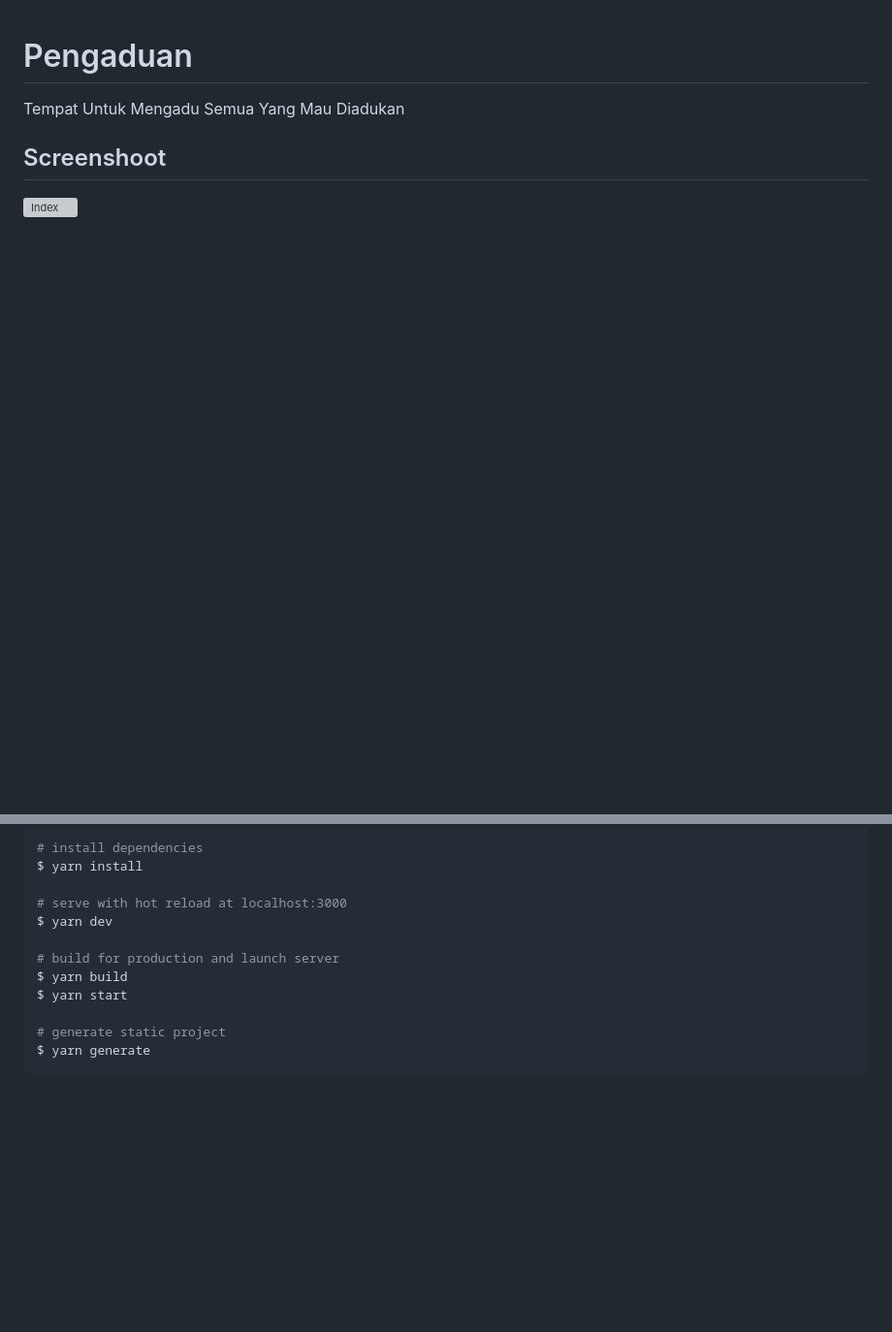
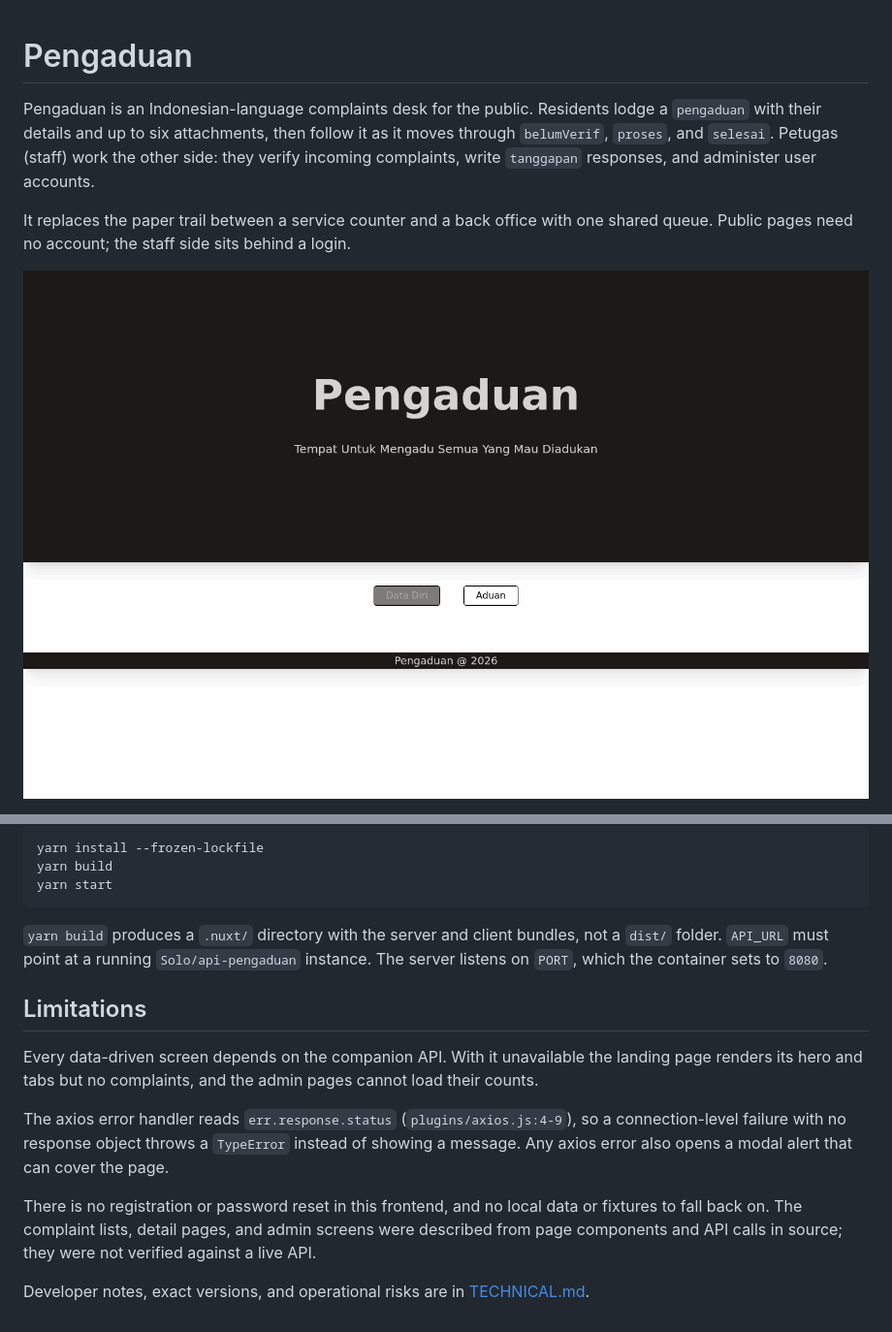
Before and after one commit to Richie-Z/frontend-pengaduan, a Markdown page: README.md, 2 parts joined by grey strips. Shown at 97% size. Rendered like a GitHub page; pictures changed too: docs/screenshots/01-home.png (added); blank space fills up the shorter version; grey boxes are pictures that could not be loaded.

Commit message:
docs: document frontend-pengaduan

````diff
--- a/README.md
+++ b/README.md
@@ -1,8 +1,12 @@
 # Pengaduan
 
-Tempat Untuk Mengadu Semua Yang Mau Diadukan
+Pengaduan is an Indonesian-language complaints desk for the public. Residents lodge a
+`pengaduan` with their details and up to six attachments, then follow it as it moves
+through `belumVerif`, `proses`, and `selesai`. Petugas (staff) work the other side: they
+verify incoming complaints, write `tanggapan` responses, and administer user accounts.
 
-## Screenshoot
+It replaces the paper trail between a service counter and a back office with one shared
+queue. Public pages need no account; the staff side sits behind a login.
 
-![Index](./static/screenshoot/index.png)
+![The public landing page: the Pengaduan hero and its Data Diri and Aduan tabs](docs/screenshots/01-home.png)
 
@@ -14,15 +57,26 @@ Tempat Untuk Mengadu Semua Yang Mau Diadukan
 
 ```bash
-# install dependencies
-$ yarn install
+yarn install --frozen-lockfile
+yarn build
+yarn start
+```
 
-# serve with hot reload at localhost:3000
-$ yarn dev
+`yarn build` produces a `.nuxt/` directory with the server and client bundles, not a
+`dist/` folder. `API_URL` must point at a running `Solo/api-pengaduan` instance. The server
+listens on `PORT`, which the container sets to `8080`.
 
-# build for production and launch server
-$ yarn build
-$ yarn start
+## Limitations
 
-# generate static project
-$ yarn generate
-```
+Every data-driven screen depends on the companion API. With it unavailable the landing
+page renders its hero and tabs but no complaints, and the admin pages cannot load their
+counts.
+
+The axios error handler reads `err.response.status` (`plugins/axios.js:4-9`), so a
+connection-level failure with no response object throws a `TypeError` instead of showing a
+message. Any axios error also opens a modal alert that can cover the page.
+
+There is no registration or password reset in this frontend, and no local data or fixtures
+to fall back on. The complaint lists, detail pages, and admin screens were described from
+page components and API calls in source; they were not verified against a live API.
+
+Developer notes, exact versions, and operational risks are in [TECHNICAL.md](TECHNICAL.md).
````
Also changed, not shown: other parts of README.md (+42 -3 lines), TECHNICAL.md (added, +181 -0 lines), docs/screenshots/02-admin-login.png (added), docs/screenshots/03-pengaduan-add.png (added).
